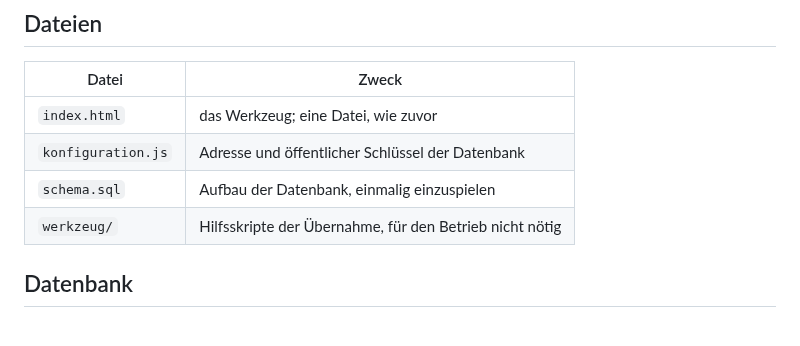
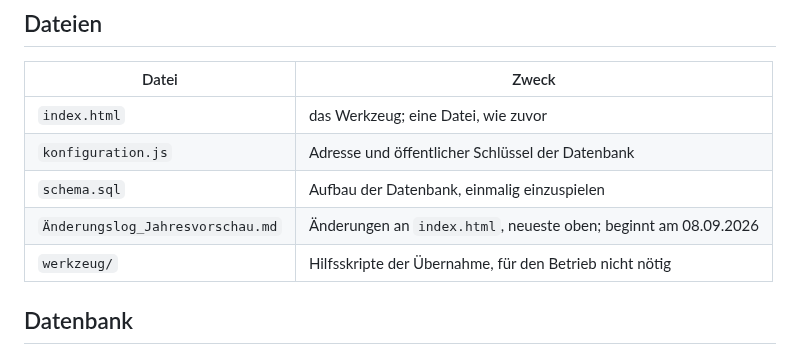
Before and after one commit to Barings1995/jahresvorschau, a Markdown page: README.md, the part around the change. GitHub-like rendering; blank space fills up the shorter version.

```diff
--- a/README.md
+++ b/README.md
@@ -12,6 +12,7 @@ bestehen.
 | `index.html` | das Werkzeug; eine Datei, wie zuvor |
 | `konfiguration.js` | Adresse und öffentlicher Schlüssel der Datenbank |
 | `schema.sql` | Aufbau der Datenbank, einmalig einzuspielen |
+| `Änderungslog_Jahresvorschau.md` | Änderungen an `index.html`, neueste oben; beginnt am 08.09.2026 |
 | `werkzeug/` | Hilfsskripte der Übernahme, für den Betrieb nicht nötig |
 
 ## Datenbank
```
Also changed, not shown: Änderungslog_Jahresvorschau.md (added, +62 -0 lines).
